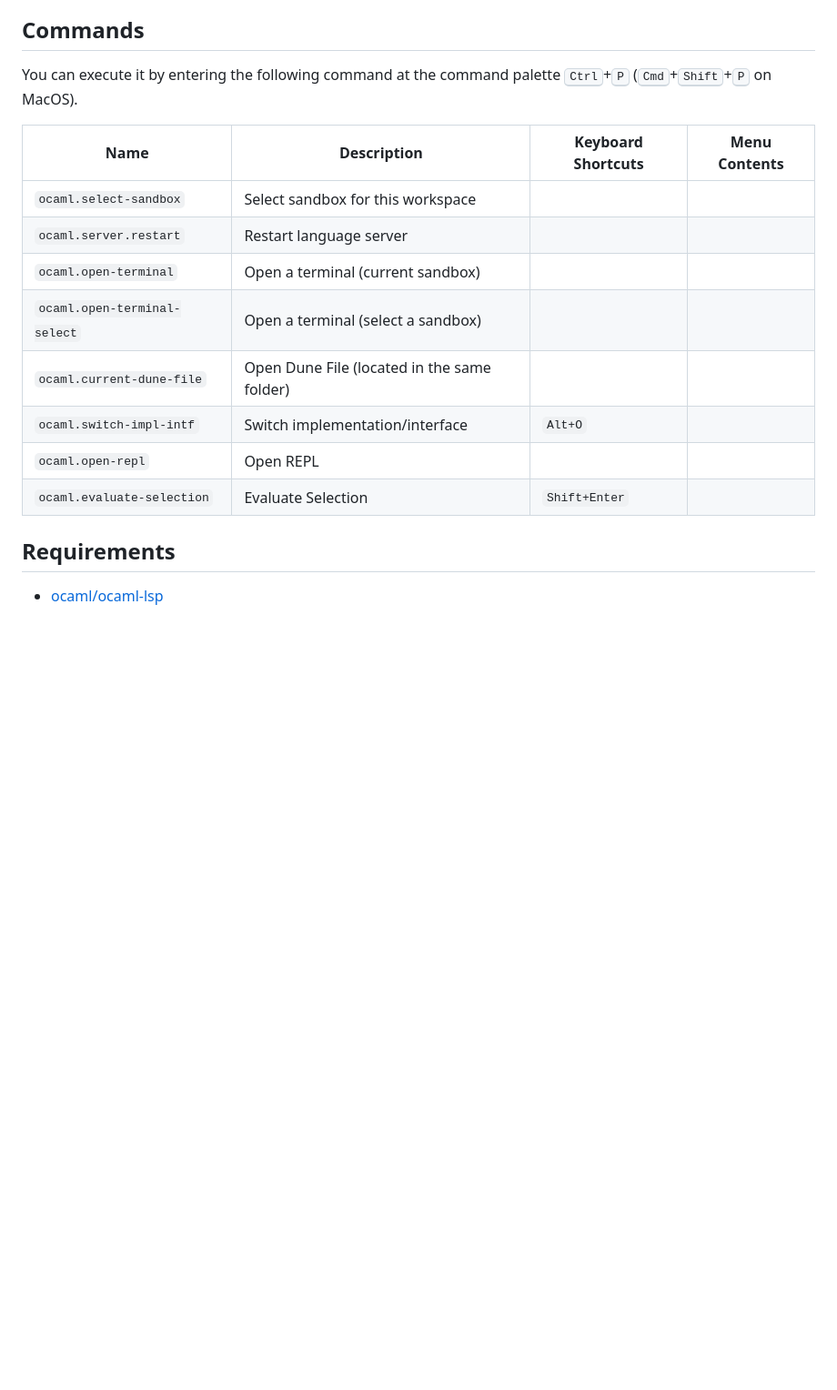
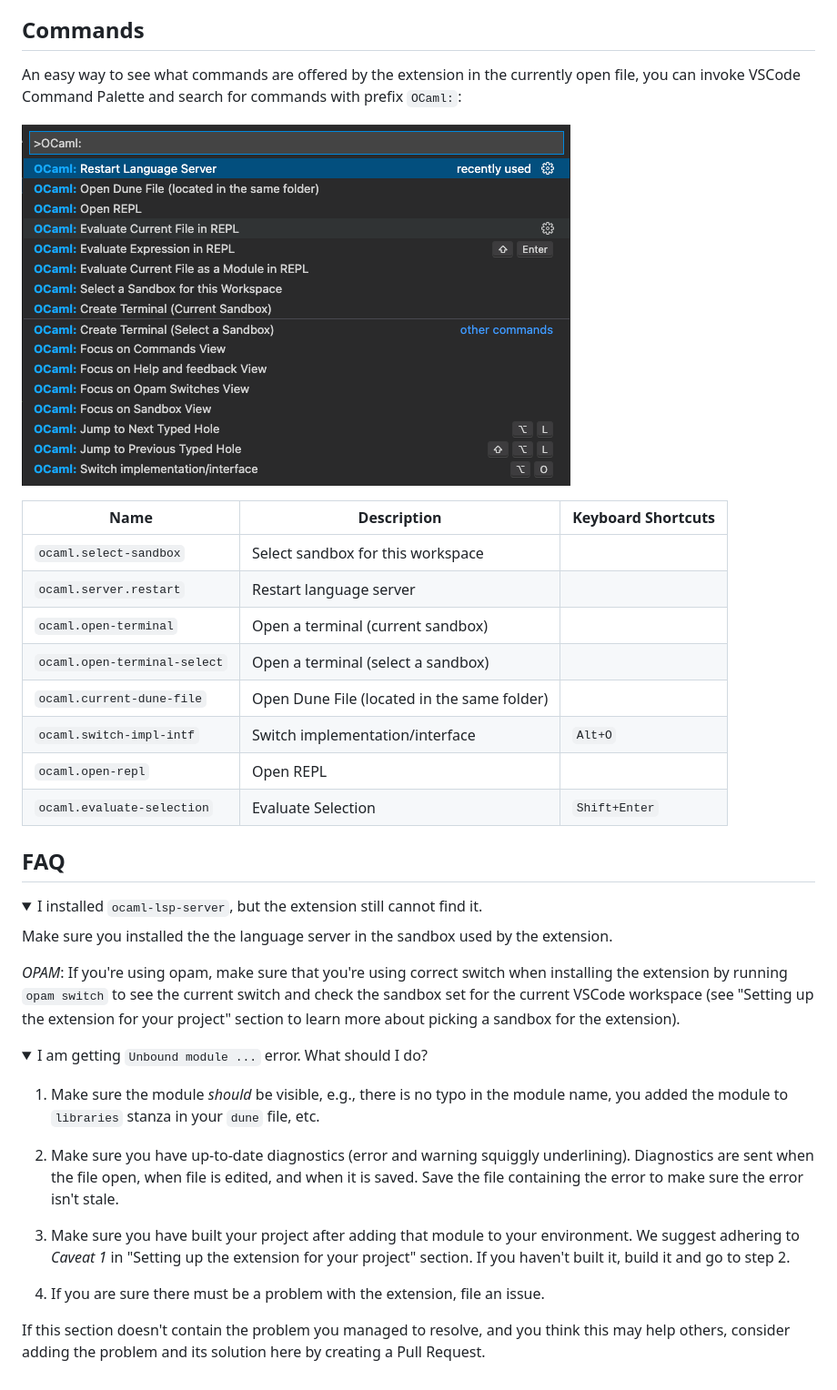
Before and after one commit to ocamllabs/vscode-ocaml-platform, a Markdown page: README.md, the part around one of its changes. Shown at 91% size. Drawn GitHub-style; pictures changed too: readme-assets/commands.png (added); folded sections open; blank space fills up the shorter version.

```diff
--- a/README.md
+++ b/README.md
@@ -125,21 +206,60 @@ to re-open the REPL to change it.
 
 ## Commands
 
-You can execute it by entering the following command at the command palette
-<kbd>Ctrl</kbd>+<kbd>P</kbd> (<kbd>Cmd</kbd>+<kbd>Shift</kbd>+<kbd>P</kbd> on
-MacOS).
+An easy way to see what commands are offered by the extension in the currently
+open file, you can invoke VSCode Command Palette and search for commands with
+prefix `OCaml:`:
 
-| Name                         | Description                                 | Keyboard Shortcuts | Menu Contents |
-| ---------------------------- | ------------------------------------------- | ------------------ | ------------- |
-| `ocaml.select-sandbox`       | Select sandbox for this workspace           |                    |               |
-| `ocaml.server.restart`       | Restart language server                     |                    |               |
-| `ocaml.open-terminal`        | Open a terminal (current sandbox)           |                    |               |
-| `ocaml.open-terminal-select` | Open a terminal (select a sandbox)          |                    |               |
-| `ocaml.current-dune-file`    | Open Dune File (located in the same folder) |                    |               |
-| `ocaml.switch-impl-intf`     | Switch implementation/interface             | `Alt+O`            |               |
-| `ocaml.open-repl`            | Open REPL                                   |                    |               |
-| `ocaml.evaluate-selection`   | Evaluate Selection                          | `Shift+Enter`      |               |
+![commands](./readme-assets/commands.png)
 
-## Requirements
+| Name                         | Description                                 | Keyboard Shortcuts |
+| ---------------------------- | ------------------------------------------- | ------------------ |
+| `ocaml.select-sandbox`       | Select sandbox for this workspace           |                    |
+| `ocaml.server.restart`       | Restart language server                     |                    |
+| `ocaml.open-terminal`        | Open a terminal (current sandbox)           |                    |
+| `ocaml.open-terminal-select` | Open a terminal (select a sandbox)          |                    |
+| `ocaml.current-dune-file`    | Open Dune File (located in the same folder) |                    |
+| `ocaml.switch-impl-intf`     | Switch implementation/interface             | `Alt+O`            |
+| `ocaml.open-repl`            | Open REPL                                   |                    |
+| `ocaml.evaluate-selection`   | Evaluate Selection                          | `Shift+Enter`      |
 
-- [ocaml/ocaml-lsp](https://github.com/ocaml/ocaml-lsp)
+## FAQ
+
+<details>
+<summary>I installed <code>ocaml-lsp-server</code>, but the extension still cannot find it.</summary>
+
+Make sure you installed the the language server in the sandbox used by the
+extension.
+
+_OPAM_: If you're using opam, make sure that you're using correct switch when
+installing the extension by running `opam switch` to see the current switch and
+check the sandbox set for the current VSCode workspace (see "Setting up the
+extension for your project" section to learn more about picking a sandbox for
+the extension).
+
+</details>
+
+<details>
+<summary> I am getting <code>Unbound module ...</code> error. What should I do? </summary>
+
+1. Make sure the module _should_ be visible, e.g., there is no typo in the
+   module name, you added the module to `libraries` stanza in your `dune` file,
+   etc.
+
+2. Make sure you have up-to-date diagnostics (error and warning squiggly
+   underlining). Diagnostics are sent when the file open, when file is edited,
+   and when it is saved. Save the file containing the error to make sure the
+   error isn't stale.
+
+3. Make sure you have built your project after adding that module to your
+   environment. We suggest adhering to _Caveat 1_ in "Setting up the extension
+   for your project" section. If you haven't built it, build it and go to
+   step 2.
+
+4. If you are sure there must be a problem with the extension, file an issue.
+
+</details>
+
+If this section doesn't contain the problem you managed to resolve, and you
+think this may help others, consider adding the problem and its solution here by
+creating a Pull Request.
```
Also changed, not shown: other parts of README.md (+96 -15 lines), readme-assets/pick_sandbox.png (added).
